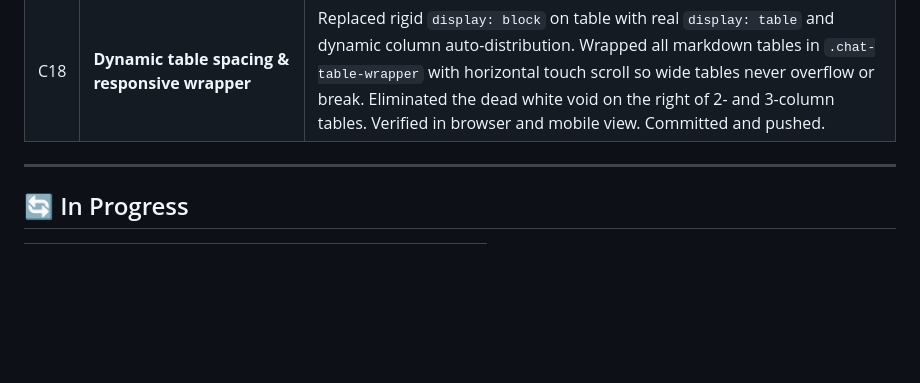
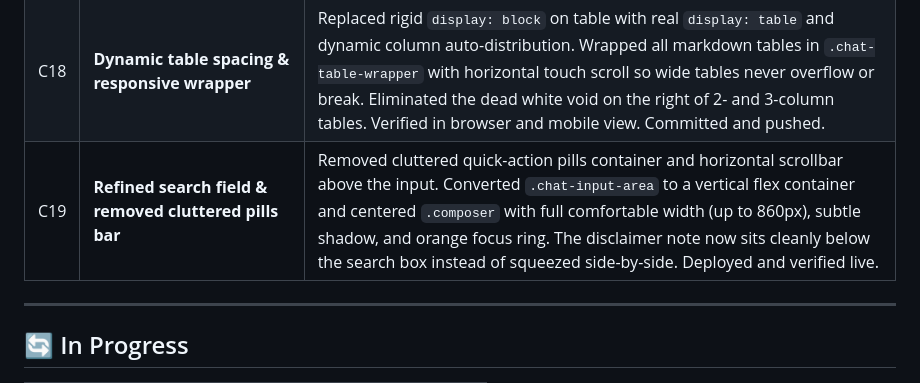
Before and after one commit to hypertonny/conversational-rag-chatbot, a Markdown page: PROJECT_CHECKLIST.md, the part around the change. GitHub-like rendering; blank space fills up the shorter version.

Commit message:
docs: update checklist with C19 refined search field

```diff
--- a/PROJECT_CHECKLIST.md
+++ b/PROJECT_CHECKLIST.md
@@ -37,6 +37,7 @@
 | C16 | **Clean JSON block content normalization** | Fixed raw python list-of-dicts `[{'type':'text', 'text':'...', 'extras':...}]` leaking to frontend by adding `_normalize_content` in `chatbot_engine.py`. Extracts clean markdown text across both legacy string and new block format responses. 45/45 tests pass. Deployed via `docker cp`. |
 | C17 | **Foreign key fix for custom/restored conversation IDs** | In `server.py`, added upsert check for `conversations` before inserting user/assistant messages, preventing SQLite `FOREIGN KEY constraint failed` errors when client sends custom conversation IDs. Deployed via `docker cp`. |
 | C18 | **Dynamic table spacing & responsive wrapper** | Replaced rigid `display: block` on table with real `display: table` and dynamic column auto-distribution. Wrapped all markdown tables in `.chat-table-wrapper` with horizontal touch scroll so wide tables never overflow or break. Eliminated the dead white void on the right of 2- and 3-column tables. Verified in browser and mobile view. Committed and pushed. |
+| C19 | **Refined search field & removed cluttered pills bar** | Removed cluttered quick-action pills container and horizontal scrollbar above the input. Converted `.chat-input-area` to a vertical flex container and centered `.composer` with full comfortable width (up to 860px), subtle shadow, and orange focus ring. The disclaimer note now sits cleanly below the search box instead of squeezed side-by-side. Deployed and verified live. |
 
 ---
 
```
